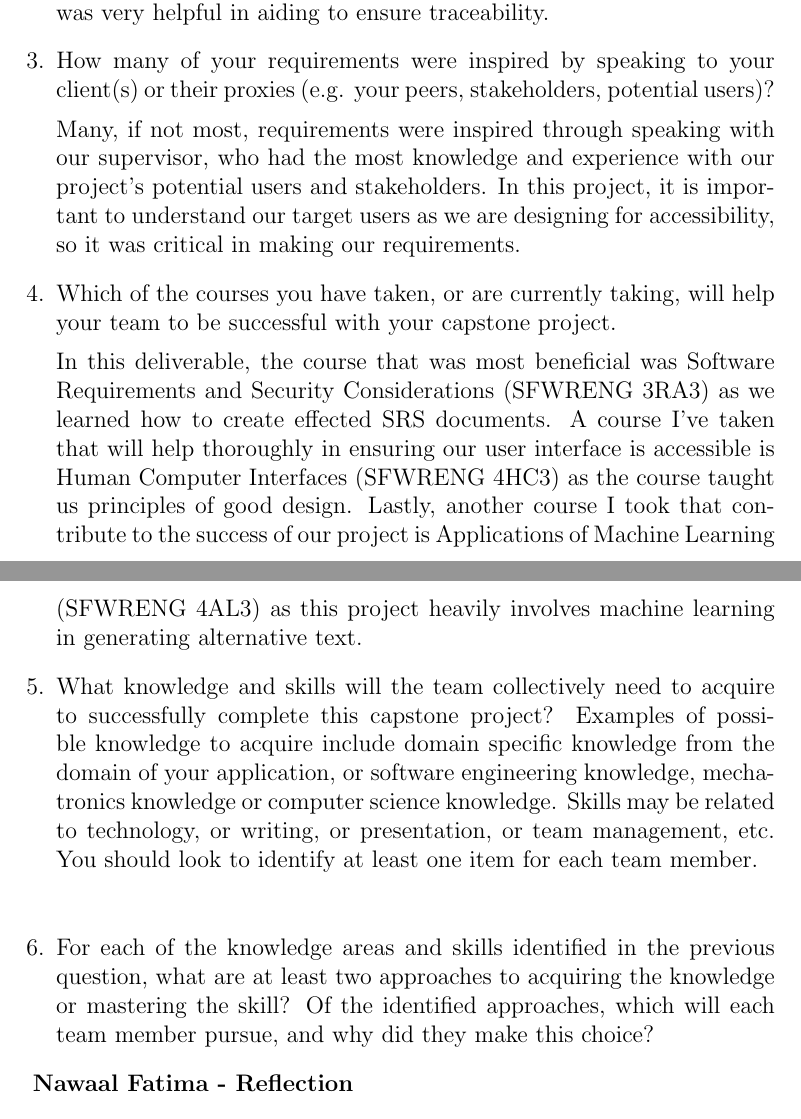
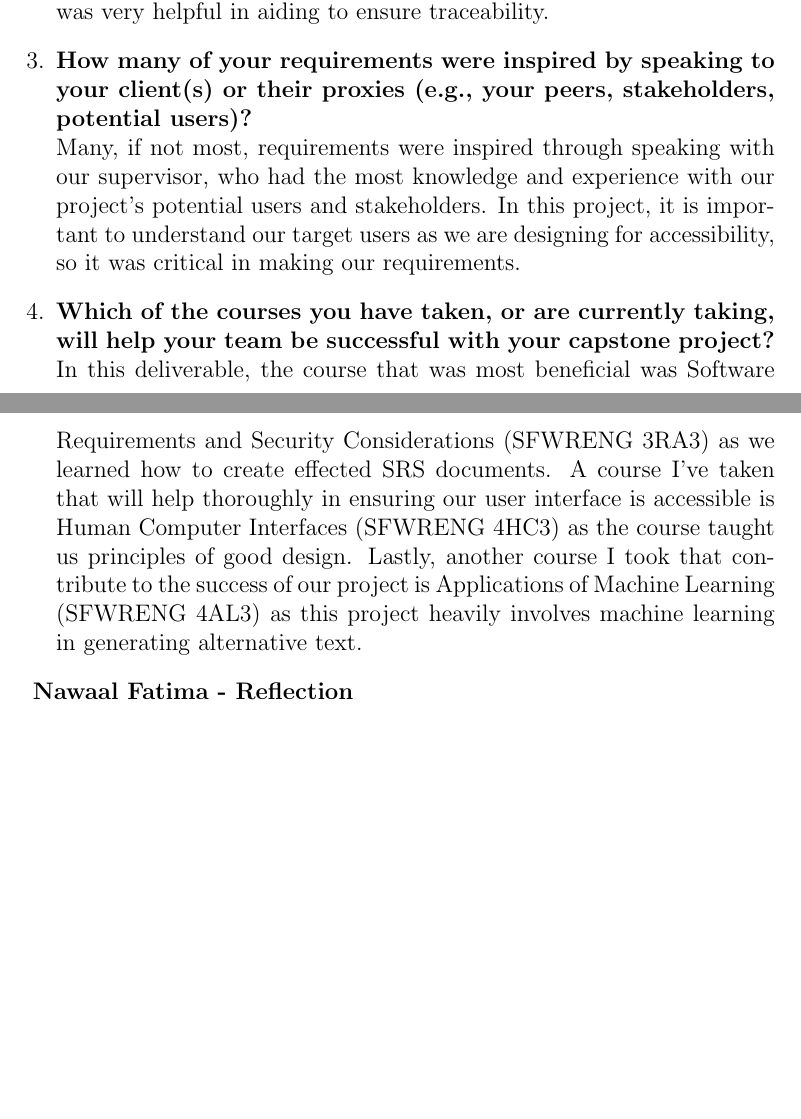
Before and after one commit to 4G06-CAPSTONE-2025/Reading4All, a LaTeX document (docs/SRS-Volere/SRS.tex, which reads docs/SRS_Reflection.tex): two parts of pages 60 and 61 of 63, joined at a grey line, cut so that both start at the same text, the shorter picture padded with empty space. Compiled offline with pdfLaTeX.

Commit message:
Reformating Reflections

```diff
--- a/docs/SRS_Reflection.tex
+++ b/docs/SRS_Reflection.tex
@@ -64,27 +72,17 @@
   between our goals in the project and the requirements. To resolve this, I made sure to ask the TA for feedback and clarification about specific sections.
   Additionally, communicating with each team member and ensuring our requirements aligned to the goals of the project was very helpful in aiding to ensure
   traceability.
-  \item How many of your requirements were inspired by speaking to your
-  client(s) or their proxies (e.g. your peers, stakeholders, potential users)? \\[1ex]
+\item \textbf{How many of your requirements were inspired by
+      speaking to your client(s) or their proxies (e.g., your peers,
+    stakeholders, potential users)?} \newline
   Many, if not most, requirements were inspired through speaking with our supervisor, who had the most knowledge and experience with our project's
   potential users and stakeholders. In this project, it is important to understand our target users as we are designing for accessibility, so it was critical
   in making our requirements.
-  \item Which of the courses you have taken, or are currently taking, will help
-  your team to be successful with your capstone project.\\[1ex]
+ \item \textbf{Which of the courses you have taken, or are currently
+      taking, will help your team be successful with your capstone
+    project?} \newline
   In this deliverable, the course that was most beneficial was Software Requirements and Security Considerations (SFWRENG 3RA3) as we learned how to create effected SRS documents.
   A course I've taken that will help thoroughly in ensuring our user interface is accessible is Human Computer Interfaces (SFWRENG 4HC3) as the course taught us principles of good design. Lastly,
   another course I took that contribute to the success of our project is Applications of Machine Learning (SFWRENG 4AL3) as this project heavily involves machine learning
   in generating alternative text.
-  \item What knowledge and skills will the team collectively need to acquire to
-  successfully complete this capstone project?  Examples of possible knowledge
-  to acquire include domain specific knowledge from the domain of your
-  application, or software engineering knowledge, mechatronics knowledge or
-  computer science knowledge.  Skills may be related to technology, or writing,
-  or presentation, or team management, etc.  You should look to identify at
-  least one item for each team member. \\[1ex]
-
-  \item For each of the knowledge areas and skills identified in the previous
-  question, what are at least two approaches to acquiring the knowledge or
-  mastering the skill?  Of the identified approaches, which will each team
-  member pursue, and why did they make this choice?
 \end{enumerate}
```
Also changed, not shown: docs/SRS_Reflection.tex (52 more changed lines).
